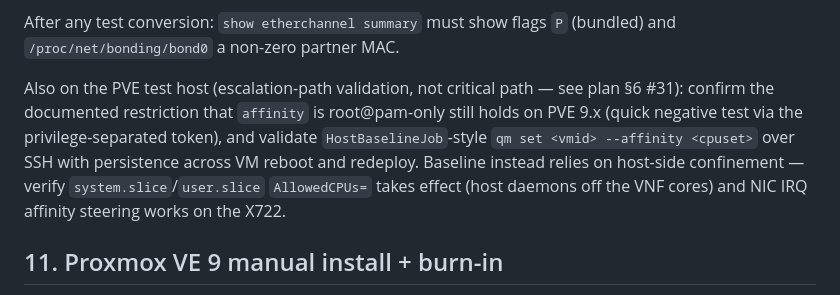
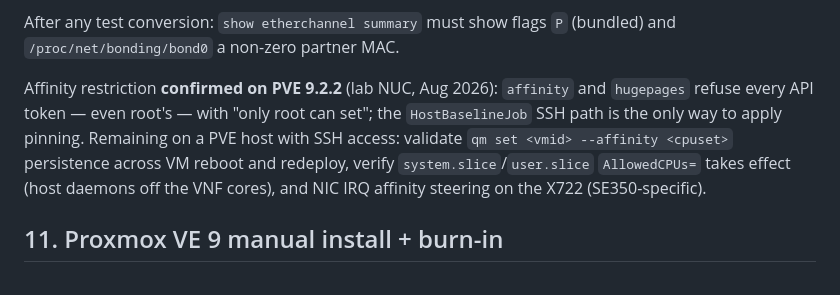
Before and after one commit to bforejt/nautobot-proxmox, a Markdown page: docs/se350-verification-checklist.md, the part around the change. GitHub-like rendering.

```diff
--- a/docs/se350-verification-checklist.md
+++ b/docs/se350-verification-checklist.md
@@ -154,13 +154,13 @@ channeled. On a representative 9300 stack capture:
 After any test conversion: `show etherchannel summary` must show flags `P` (bundled)
 and `/proc/net/bonding/bond0` a non-zero partner MAC.
 
-Also on the PVE test host (escalation-path validation, not critical path — see plan
-§6 #31): confirm the documented restriction that `affinity` is root@pam-only still
-holds on PVE 9.x (quick negative test via the privilege-separated token), and validate
-`HostBaselineJob`-style `qm set <vmid> --affinity <cpuset>` over SSH with persistence
-across VM reboot and redeploy. Baseline instead relies on host-side confinement —
-verify `system.slice`/`user.slice` `AllowedCPUs=` takes effect (host daemons off the
-VNF cores) and NIC IRQ affinity steering works on the X722.
+Affinity restriction **confirmed on PVE 9.2.2** (lab NUC, Aug 2026): `affinity` and
+`hugepages` refuse every API token — even root's — with "only root can set"; the
+`HostBaselineJob` SSH path is the only way to apply pinning. Remaining on a PVE host
+with SSH access: validate `qm set <vmid> --affinity <cpuset>` persistence across VM
+reboot and redeploy, verify `system.slice`/`user.slice` `AllowedCPUs=` takes effect
+(host daemons off the VNF cores), and NIC IRQ affinity steering on the X722
+(SE350-specific).
 
 ## 11. Proxmox VE 9 manual install + burn-in
 
```
Also changed, not shown: docs/decision-log.md (+1 -0 lines), docs/plan-of-attack.md (+23 -15 lines).
